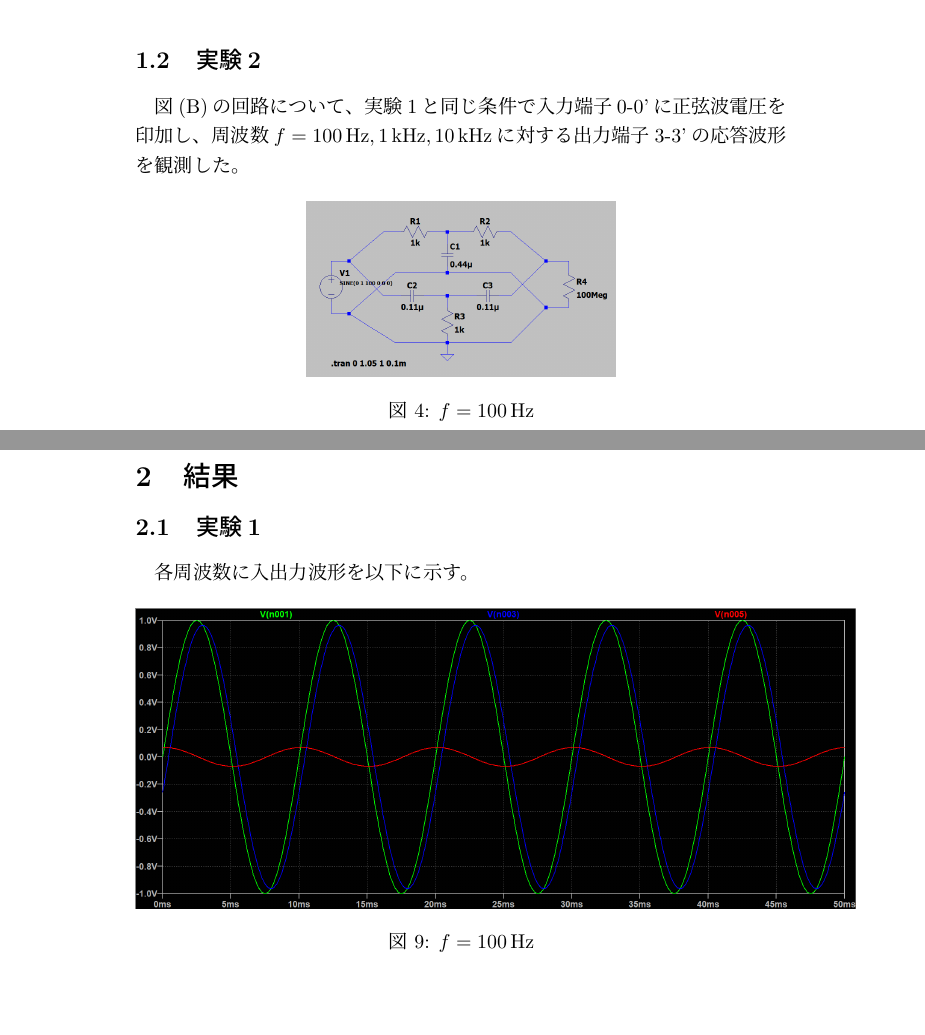
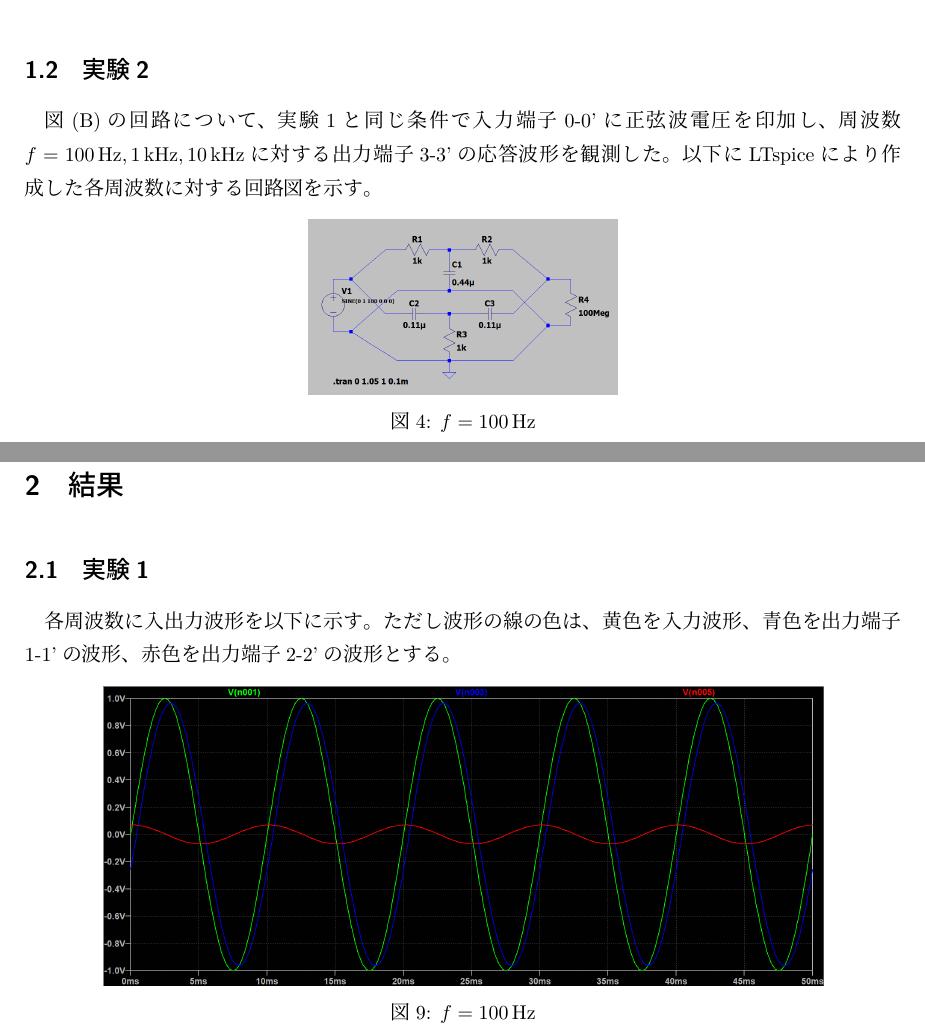
Before and after one commit to ryotarokamiyama0309-design/report, a LaTeX document (回路シミュレーション2.tex): two parts of pages 2 and 4 of 8 before the commit and two parts of pages 2 and 4 of 7 after it, joined at a grey line, cut so that both start at the same text, the shorter picture padded with empty space. The pictures show the PDF file 回路シミュレーション2.pdf that the author committed with the source.

Commit message:
Add new PNG files and update LaTeX

```diff
--- a/回路シミュレーション2.tex
+++ b/回路シミュレーション2.tex
@@ -77,7 +77,7 @@ f=100\,\mathrm{Hz}, 1\,\mathrm{kHz}, 10\,\mathrm{kHz}$
 図(B)の回路について、実験1と同じ条件で
 入力端子0-0'に正弦波電圧を印加し、周波数$
 f=100\,\mathrm{Hz}, 1\,\mathrm{kHz}, 10\,\mathrm{kHz}$に対する
-出力端子3-3'の応答波形を観測した。
+出力端子3-3'の応答波形を観測した。以下にLTspiceにより作成した各周波数に対する回路図を示す。
 
 \begin{figure}[H]
     \centering
@@ -100,6 +100,7 @@ f=100\,\mathrm{Hz}, 1\,\mathrm{kHz}, 10\,\mathrm{kHz}$に対する
 
 図(A)について周波数解析を行い、
 振幅特性および位相特性を求めた。
+以下にLTspiceにより作成した回路図を示す。
 \begin{figure}[H]
     \centering
     \includegraphics[scale=0.25]{kairozuac2-3.png}
@@ -109,6 +110,7 @@ f=100\,\mathrm{Hz}, 1\,\mathrm{kHz}, 10\,\mathrm{kHz}$に対する
 
 図(B)について周波数解析を行い、
 振幅特性および位相特性を求めた。
+以下にLTspiceにより作成した回路図を示す。
 \begin{figure}[H]
     \centering
     \includegraphics[scale=0.25]{kairozuac2-4.png}
@@ -128,6 +130,7 @@ $
 \section{結果}
 \subsection{実験1}
 各周波数に入出力波形を以下に示す。
+ただし波形の線の色は、黄色を入力波形、青色を出力端子1-1'の波形、赤色を出力端子2-2'の波形とする。
 \begin{figure}[H]
     \centering
     \includegraphics[scale=0.25]{sim2-1.png}
```
Also changed, not shown: zu1.png (added), zu2.png (added), 回路シミュレーション2.pdf, 回路シミュレーション2.tex (2 more changed lines), 3 other files.
